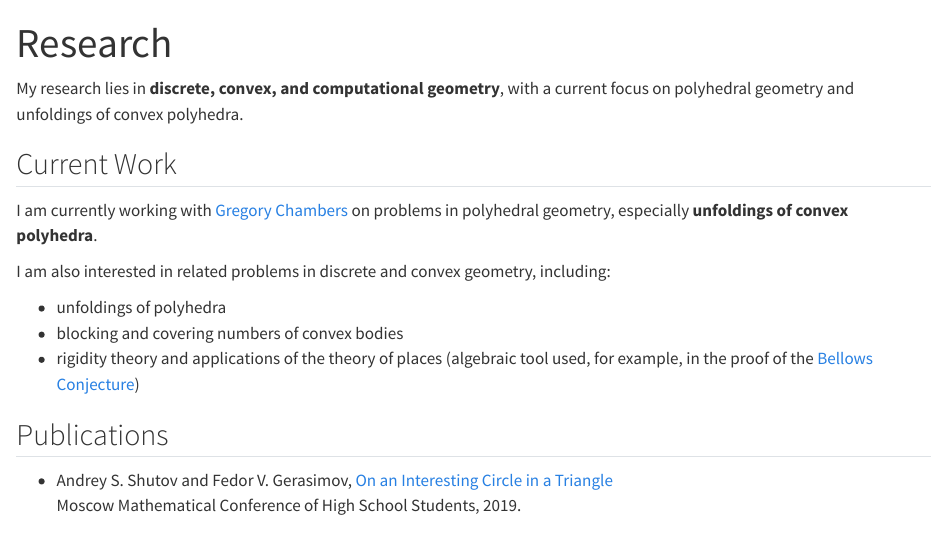
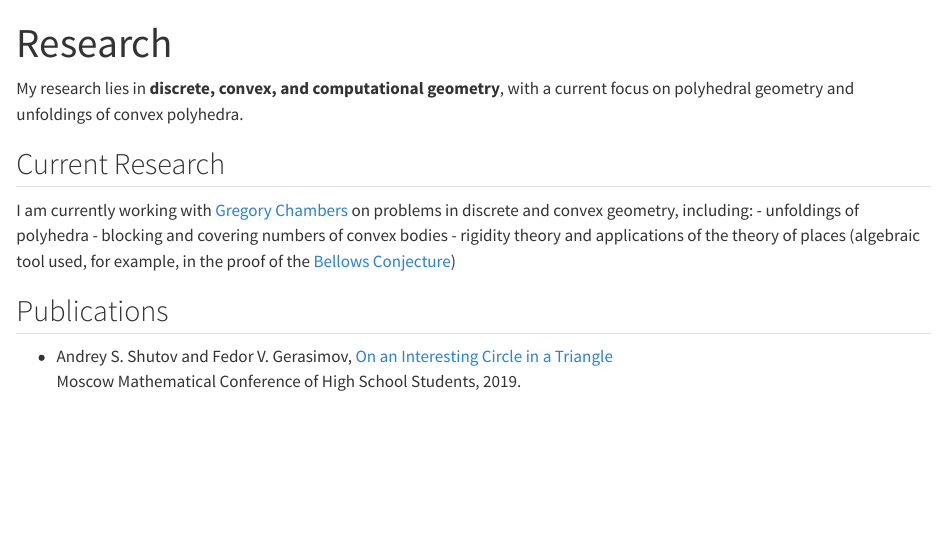
Before and after one commit to fedor-gerasimov-50/fedor-gerasimov-50.github.io, a Quarto document (contents/research/research.qmd): the page in a window 1100 px wide, from its top. Rendered offline with R 4.5, knitr and Pandoc in place of Quarto, with nearby package versions.

Commit message:
Change research

```diff
--- a/contents/research/research.qmd
+++ b/contents/research/research.qmd
@@ -5,12 +5,9 @@ toc: false
 
 My research lies in **discrete, convex, and computational geometry**, with a current focus on polyhedral geometry and unfoldings of convex polyhedra.
 
-## Current Work
+## Current Research
 
-I am currently working with [Gregory Chambers](https://profiles.rice.edu/faculty/gregory-chambers){target="_blank" rel="noopener"} on problems in polyhedral geometry, especially **unfoldings of convex polyhedra**.
-
-I am also interested in related problems in discrete and convex geometry, including:
-
+I am currently working with [Gregory Chambers](https://profiles.rice.edu/faculty/gregory-chambers){target="_blank" rel="noopener"} on problems in discrete and convex geometry, including:
 - unfoldings of polyhedra
 - blocking and covering numbers of convex bodies
 - rigidity theory and applications of the theory of places (algebraic tool used, for example, in the proof of the [Bellows Conjecture](https://mathworld.wolfram.com/BellowsConjecture.html))
```
Also changed, not shown: contents/research/research.qmd (2 more changed lines), 1 other file.
